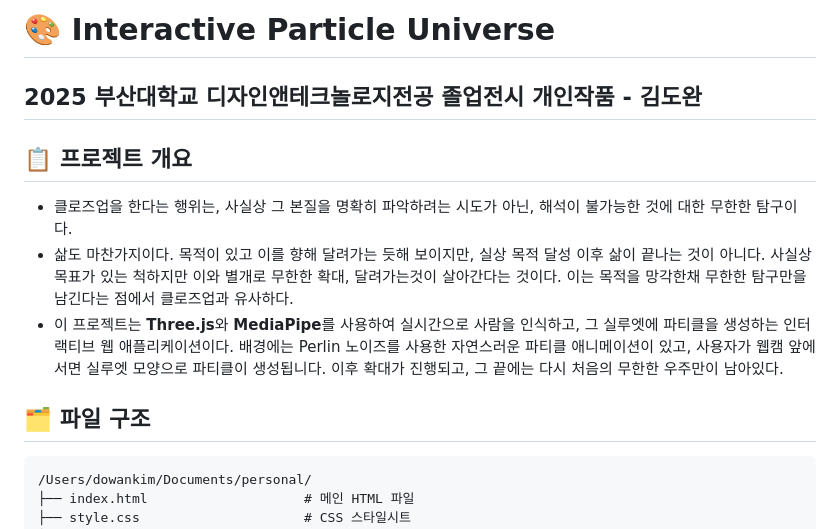
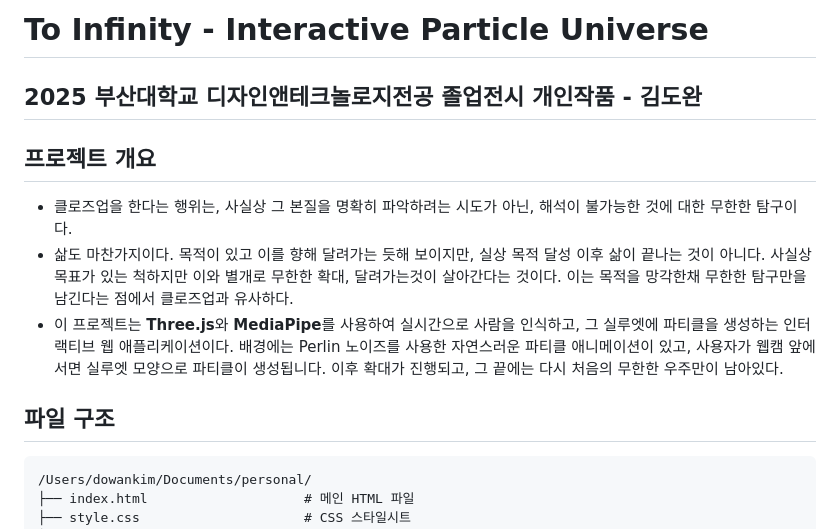
Before and after one commit to dowankim1024/-TO-INFINITY-2025_DESIGN-TECHNOLOGY_PERSONAL_PROJECT, a Markdown page: README.md, the part around the change. Rendered like a GitHub page.

Commit message:
feat: Update README.md

````diff
--- a/README.md
+++ b/README.md
@@ -1,13 +1,13 @@
-# 🎨 Interactive Particle Universe
+# To Infinity - Interactive Particle Universe
 
 ## 2025 부산대학교 디자인앤테크놀로지전공 졸업전시 개인작품 - 김도완
 
-## 📋 프로젝트 개요
+## 프로젝트 개요
 - 클로즈업을 한다는 행위는, 사실상 그 본질을 명확히 파악하려는 시도가 아닌, 해석이 불가능한 것에 대한 무한한 탐구이다.
 - 삶도 마찬가지이다. 목적이 있고 이를 향해 달려가는 듯해 보이지만, 실상 목적 달성 이후 삶이 끝나는 것이 아니다. 사실상 목표가 있는 척하지만 이와 별개로 무한한 확대, 달려가는것이 살아간다는 것이다. 이는 목적을 망각한채 무한한 탐구만을 남긴다는 점에서 클로즈업과 유사하다.
 - 이 프로젝트는 **Three.js**와 **MediaPipe**를 사용하여 실시간으로 사람을 인식하고, 그 실루엣에 파티클을 생성하는 인터랙티브 웹 애플리케이션이다. 배경에는 Perlin 노이즈를 사용한 자연스러운 파티클 애니메이션이 있고, 사용자가 웹캠 앞에 서면 실루엣 모양으로 파티클이 생성됩니다. 이후 확대가 진행되고, 그 끝에는 다시 처음의 무한한 우주만이 남아있다.
 
-## 🗂️ 파일 구조
+## 파일 구조
 
 ```
 /Users/dowankim/Documents/personal/
````
